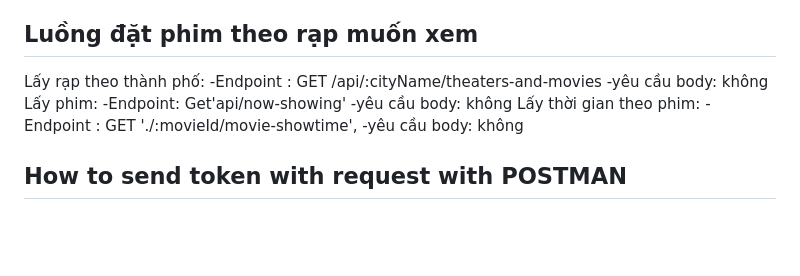
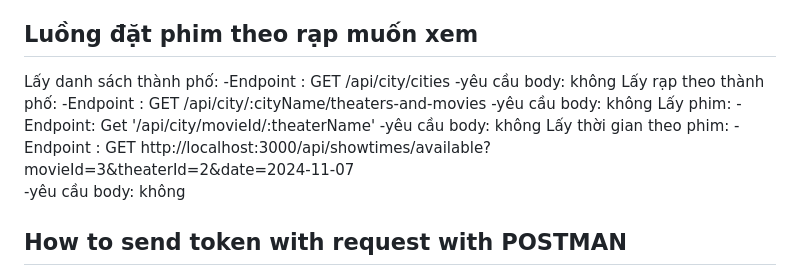
Before and after one commit to DucHoangMinh/BTL-WEB-2024-1, a Markdown page: README.md, the part around the change. Rendered like a GitHub page; blank space fills up the shorter version.

Commit message:
luong 2 complete

```diff
--- a/README.md
+++ b/README.md
@@ -236,14 +236,17 @@ Trả về danh sách ghế của phòng chiếu với suất chiếu đã chọ
     - promotion_id (integer, tùy chọn): ID của khuyến mãi, nếu có.
 
 ## Luồng đặt phim theo rạp muốn xem
+  Lấy danh sách thành phố:
+  -Endpoint : GET /api/city/cities
+  -yêu cầu body: không
   Lấy rạp theo thành phố:
-  -Endpoint : GET /api/:cityName/theaters-and-movies
+  -Endpoint : GET /api/city/:cityName/theaters-and-movies
   -yêu cầu body: không
   Lấy phim:
-  -Endpoint: Get'api/now-showing'
+  -Endpoint: Get '/api/city/movieId/:theaterName'
   -yêu cầu body: không
   Lấy thời gian theo phim:
-   -Endpoint : GET './:movieId/movie-showtime',
+   -Endpoint : GET http://localhost:3000/api/showtimes/available?movieId=3&theaterId=2&date=2024-11-07
    -yêu cầu body: không
 
 
```
